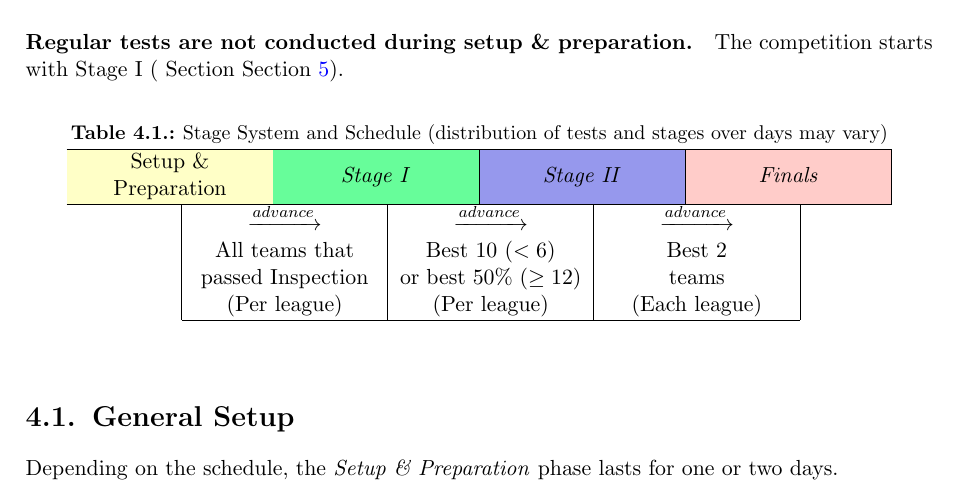
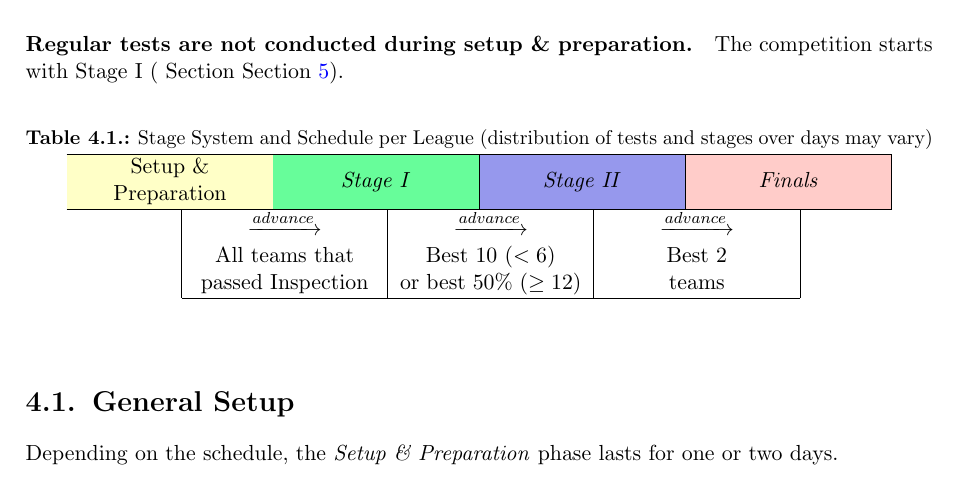
Before and after one commit to RoboCupAtHome/RuleBook, a LaTeX thesis (Rulebook.tex, which reads Setup.tex): part of page 43 of 66, cut so that both start at the same text. Compiled offline with pdfLaTeX.

Commit message:
Minor aesthetic fixes - Layout of ground truth scoresheet of Speech and Person Recognition does not appear in rulebook only in score_sheets - Specified stage advance is per league

```diff
--- a/Setup.tex
+++ b/Setup.tex
@@ -9,7 +9,7 @@ Prior to the RoboCup@Home competition, all arriving teams will have the opportun
   \newcolumntype{S}{C{1.6cm}}
   \newcolumntype{M}{C{3.2cm}}
   \begin{center}
-    \caption{Stage System and Schedule (distribution of tests and stages over days may vary)}
+    \caption{Stage System and Schedule per League (distribution of tests and stages over days may vary)}
     \begin{tabularx}{14.56cm}{S|S|S|S|S|S|S|S}
       \hline
       \multicolumn{2}{|M|}{ \cellcolor[HTML]{FFFFC7}Setup \& \newline Preparation} &
@@ -19,9 +19,9 @@ Prior to the RoboCup@Home competition, all arriving teams will have the opportun
       \hline
       %Second row
       \multicolumn{1}{S|}{} &
-      \multicolumn{2}{M|}{$\xrightarrow{advance}$\newline All teams that \newline passed Inspection \newline (Per league)} &
-      \multicolumn{2}{M|}{$\xrightarrow{advance}$\newline Best 10 ($<6$) \newline or best 50\% ($\geq 12$)\newline (Per league)} &
-      \multicolumn{2}{M|}{$\xrightarrow{advance}$\newline Best 2 \newline teams\newline (Each league)} &
+      \multicolumn{2}{M|}{$\xrightarrow{advance}$\newline All teams that \newline passed Inspection} &
+      \multicolumn{2}{M|}{$\xrightarrow{advance}$\newline Best 10 ($<6$) \newline or best 50\% ($\geq 12$)} &
+      \multicolumn{2}{M|}{$\xrightarrow{advance}$\newline Best 2 \newline teams} &
       \multicolumn{1}{C{1.2cm}}{~}
       \\ \cline{2-7}
     \end{tabularx}
```
Also changed, not shown: scoresheets/SPR.tex (+2 -1 lines).
